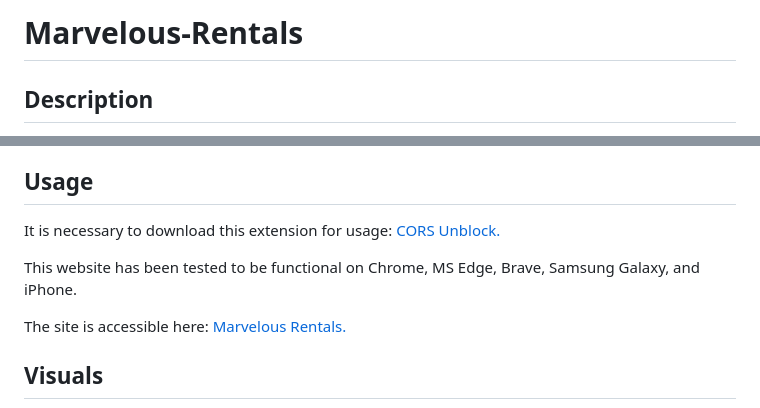
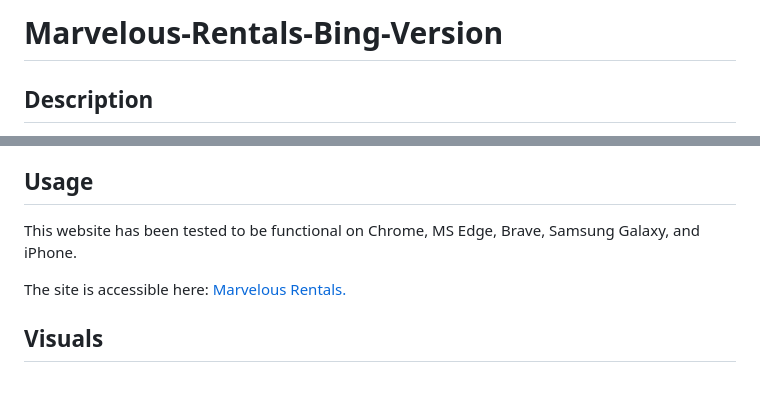
Before and after one commit to JaminHLO/m2-rentals, a Markdown page: README.md, 2 parts joined by grey strips. GitHub-like rendering; blank space fills up the shorter version.

```diff
--- a/README.md
+++ b/README.md
@@ -1,4 +1,4 @@
-# Marvelous-Rentals
+# Marvelous-Rentals-Bing-Version
 
 ## Description
 
@@ -11,7 +11,6 @@ This website was designed for first time home-owners. It takes in a zip code and
 * [License](#License)
 
 ## Usage
-It is necessary to download this extension for usage: [CORS Unblock.](https://chrome.google.com/webstore/detail/cors-unblock/lfhmikememgdcahcdlaciloancbhjino/related)
 
 This website has been tested to be functional on Chrome, MS Edge, Brave, Samsung Galaxy, and iPhone.
 
```
Also changed, not shown: other parts of README.md (+1 -1 lines).
